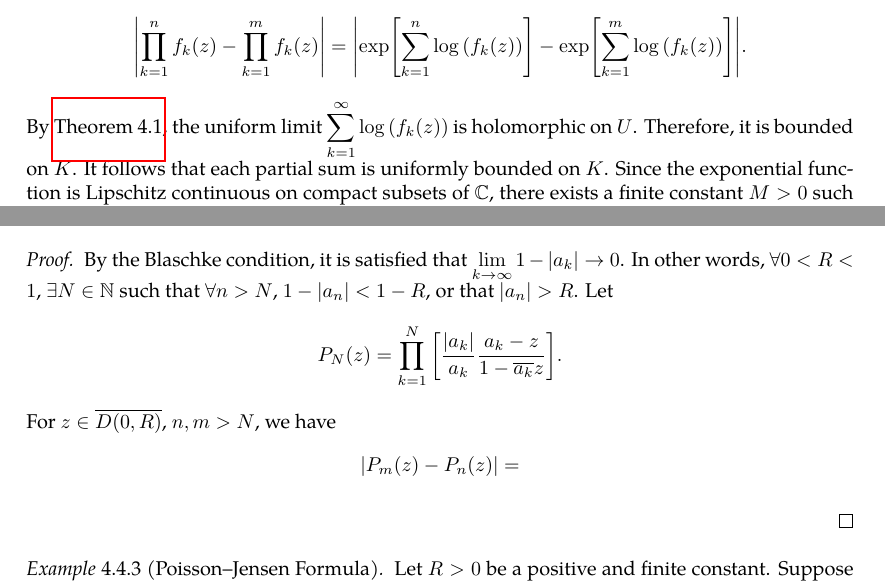
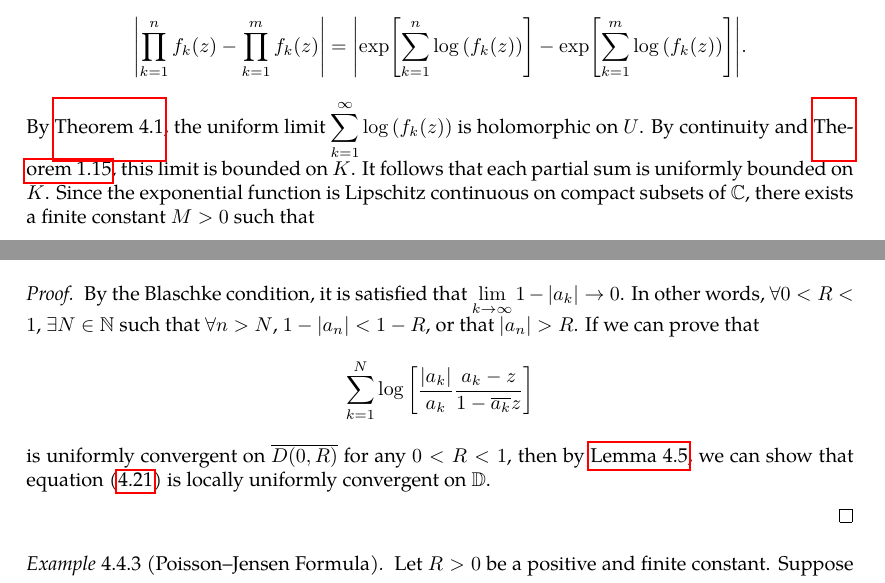
Before and after one commit to slipperking/complex-analysis-latex, a LaTeX document (main.tex): two parts of pages 87 and 97 of 120, joined at a grey line, cut so that both start at the same text. Compiled offline with pdfLaTeX.

Commit message:
overleaf_to_git (Sun Jul 20 23:59:17 2025 -0700): update main.tex from r18095 to r18097

```diff
--- a/main.tex
+++ b/main.tex
@@ -2262,7 +2262,7 @@ Similar to series, absolute convergence is a stronger condition than convergence
 \end{lemma}
 \begin{proof}
     Let \(K\) be a compact subset of \(U\). Since \(\sum_{n=1}^\infty\log\qty(f_n(z))\) converges uniformly on \(K\), it follows that \(\forall\varepsilon>0\), \(\exists N\in\mathbb{N}\) such that \(\forall n>m>N\), \(\abs{\sum_{k=m+1}^n\log\qty(f_k(z))}<\varepsilon\) for all \(z\in K\). Additionally, we have: \[\abs{\prod_{k=1}^n f_k(z)-\prod_{k=1}^m f_k(z)}=\abs{\exp[\sum_{k=1}^n \log\qty(f_k(z))]-\exp[\sum_{k=1}^m \log\qty(f_k(z))]}.\]
-    By \autoref{thm:weierstrassuniformlimit}, the uniform limit \(\sum_{k=1}^\infty\log\qty(f_k(z))\) is holomorphic on \(U\). Therefore, it is bounded on \(K\). It follows that each partial sum is uniformly bounded on \(K\). Since the exponential function is Lipschitz continuous on compact subsets of \(\mathbb{C}\), there exists a finite constant \(M>0\) such that \[\abs{\exp[\sum_{k=1}^n \log\qty(f_k(z))]-\exp[\sum_{k=1}^m \log\qty(f_k(z))]}\leq M\abs{\sum_{k=m+1}^n\log\qty(f_k(z))}<M\varepsilon.\] The criterion of uniform convergence on compact subsets is also known as \textit{locally uniform convergence}.
+    By \autoref{thm:weierstrassuniformlimit}, the uniform limit \(\sum_{k=1}^\infty\log\qty(f_k(z))\) is holomorphic on \(U\). By continuity and \autoref{thm:continuousfunctionboundedoncompact}, this limit is bounded on \(K\). It follows that each partial sum is uniformly bounded on \(K\). Since the exponential function is Lipschitz continuous on compact subsets of \(\mathbb{C}\), there exists a finite constant \(M>0\) such that \[\abs{\exp[\sum_{k=1}^n \log\qty(f_k(z))]-\exp[\sum_{k=1}^m \log\qty(f_k(z))]}\leq M\abs{\sum_{k=m+1}^n\log\qty(f_k(z))}<M\varepsilon.\] The criterion of uniform convergence on compact subsets is also known as \textit{locally uniform convergence}.
 \end{proof}
 We will now study the construction of an entire function \(f(z)\) via its zeros. We have the following cases:
 \begin{enumerate}
@@ -2448,7 +2448,7 @@ As it turns out, an entire function can in fact be constructed for infinitely ma
     \end{equation} where \(\varphi_a(z)\) is a Möbius transformation in the form of equation~\eqref{eq:mobiustransformationgroupofholomorphicautomorphismsunitdisk_statement}, is uniformly convergent on compact subsets of \(\mathbb{D}\) to an analytic function on \(\mathbb{D}\) such that \(\abs{B}\leq 1\) on \(\mathbb{D}\), and its only zeros are precisely at each of \(\qty{a_k}\).
 \end{example}
 \begin{proof}
-    By the Blaschke condition, it is satisfied that \(\lim_{k\to\infty}1-\abs{a_k}\to 0\). In other words, \(\forall 0<R<1\), \(\exists N\in\mathbb{N}\) such that \(\forall n>N\), \(1-\abs{a_n}<1-R\), or that \(\abs{a_n}>R\). Let \[P_N(z)=\prod_{k=1}^N \qty[\frac{\abs{a_k}}{a_k}\frac{a_k-z}{1-\overline{a_k}z}].\] For \(z\in\overline{D(0,R)}\), \(n,m>N\), we have \[\abs{P_m(z)-P_n(z)}=\]
+    By the Blaschke condition, it is satisfied that \(\lim_{k\to\infty}1-\abs{a_k}\to 0\). In other words, \(\forall 0<R<1\), \(\exists N\in\mathbb{N}\) such that \(\forall n>N\), \(1-\abs{a_n}<1-R\), or that \(\abs{a_n}>R\). If we can prove that \[\sum_{k=1}^N \log\qty[\frac{\abs{a_k}}{a_k}\frac{a_k-z}{1-\overline{a_k}z}]\] is uniformly convergent on \(\overline{D(0,R)}\) for any \(0<R<1\), then by \autoref{lemma:infiniteproductlocallyuniformconvergencecriterion}, we can show that equation~\eqref{eq:blaschkeproduct_statement} is locally uniformly convergent on \(\mathbb{D}\).
 
 \end{proof}
 \begin{example}[Poisson--Jensen Formula]\label{ex:poissonjensenformula}
```
